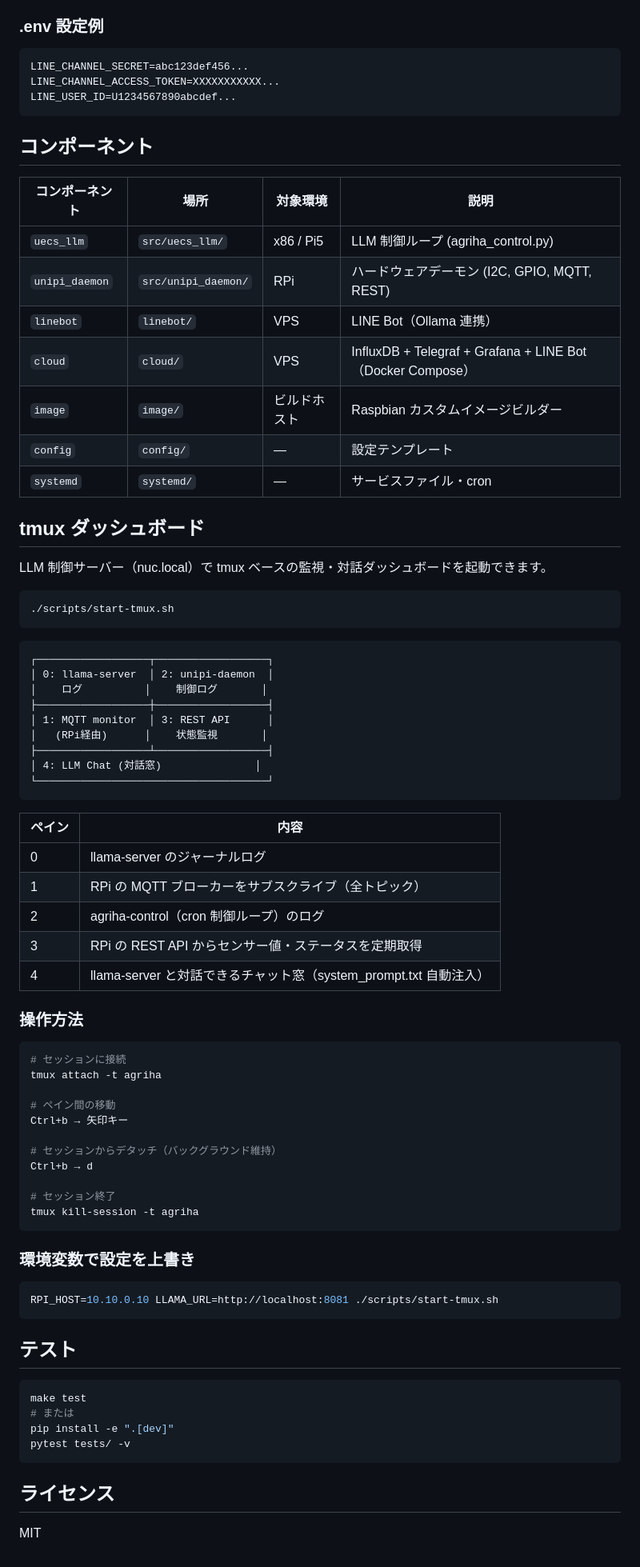
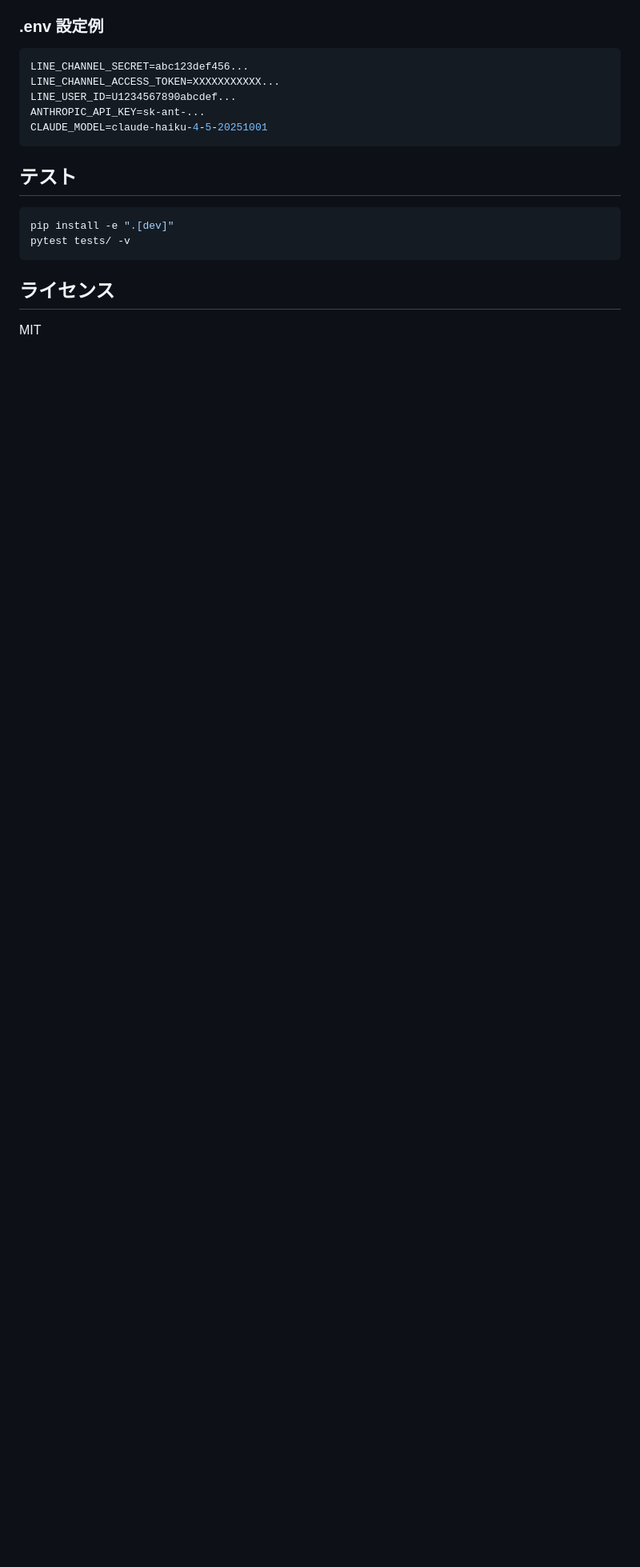
Before and after one commit to yasunorioi/uecs-llm, a Markdown page: README.md, the part around one of its changes. Shown at 80% size. Drawn GitHub-style; blank space fills up the shorter version.

Commit message:
docs: README.md v2 architecture rewrite (cmd_288)

````diff
--- a/README.md
+++ b/README.md
@@ -141,75 +134,13 @@ LINE Bot を利用するには LINE Developers Console でチャネルを作成
 LINE_CHANNEL_SECRET=abc123def456...
 LINE_CHANNEL_ACCESS_TOKEN=XXXXXXXXXXX...
 LINE_USER_ID=U1234567890abcdef...
-```
-
-## コンポーネント
-
-| コンポーネント | 場所 | 対象環境 | 説明 |
-|---------------|------|---------|------|
-| `uecs_llm` | `src/uecs_llm/` | x86 / Pi5 | LLM 制御ループ (agriha_control.py) |
-| `unipi_daemon` | `src/unipi_daemon/` | RPi | ハードウェアデーモン (I2C, GPIO, MQTT, REST) |
-| `linebot` | `linebot/` | VPS | LINE Bot（Ollama 連携） |
-| `cloud` | `cloud/` | VPS | InfluxDB + Telegraf + Grafana + LINE Bot（Docker Compose） |
-| `image` | `image/` | ビルドホスト | Raspbian カスタムイメージビルダー |
-| `config` | `config/` | — | 設定テンプレート |
-| `systemd` | `systemd/` | — | サービスファイル・cron |
-
-## tmux ダッシュボード
-
-LLM 制御サーバー（nuc.local）で tmux ベースの監視・対話ダッシュボードを起動できます。
-
-```bash
-./scripts/start-tmux.sh
-```
-
-```
-┌──────────────────┬──────────────────┐
-│ 0: llama-server  │ 2: unipi-daemon  │
-│    ログ          │    制御ログ       │
-├──────────────────┼──────────────────┤
-│ 1: MQTT monitor  │ 3: REST API      │
-│   (RPi経由)      │    状態監視       │
-├──────────────────┴──────────────────┤
-│ 4: LLM Chat (対話窓)               │
-└─────────────────────────────────────┘
-```
-
-| ペイン | 内容 |
-|--------|------|
-| 0 | llama-server のジャーナルログ |
-| 1 | RPi の MQTT ブローカーをサブスクライブ（全トピック） |
-| 2 | agriha-control（cron 制御ループ）のログ |
-| 3 | RPi の REST API からセンサー値・ステータスを定期取得 |
-| 4 | llama-server と対話できるチャット窓（system_prompt.txt 自動注入） |
-
-### 操作方法
-
-```bash
-# セッションに接続
-tmux attach -t agriha
-
-# ペイン間の移動
-Ctrl+b → 矢印キー
-
-# セッションからデタッチ（バックグラウンド維持）
-Ctrl+b → d
-
-# セッション終了
-tmux kill-session -t agriha
-```
-
-### 環境変数で設定を上書き
-
-```bash
-RPI_HOST=10.10.0.10 LLAMA_URL=http://localhost:8081 ./scripts/start-tmux.sh
+ANTHROPIC_API_KEY=sk-ant-...
+CLAUDE_MODEL=claude-haiku-4-5-20251001
 ```
 
 ## テスト
 
 ```bash
-make test
-# または
 pip install -e ".[dev]"
 pytest tests/ -v
 ```
````
Also changed, not shown: other parts of README.md (+57 -64 lines).
